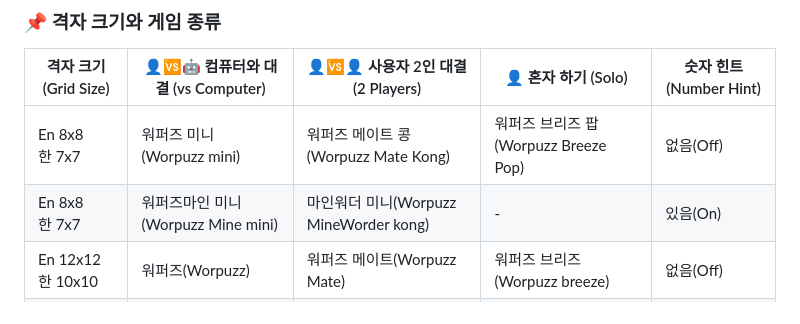
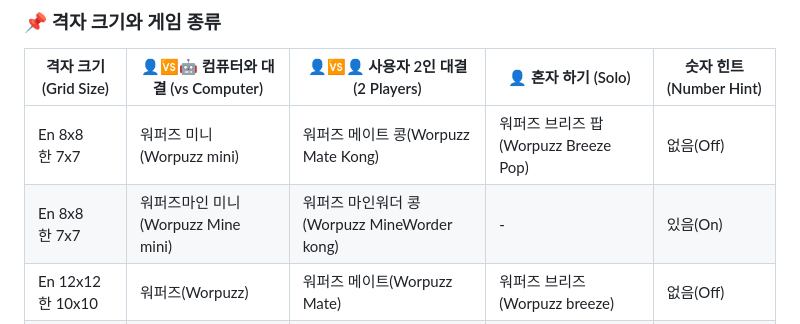
Before and after one commit to soosoohan/wordminemini, a Markdown page: README.md, the part around the change. Rendered like a GitHub page.

```diff
--- a/README.md
+++ b/README.md
@@ -49,7 +49,7 @@ We plan to develop games with more diverse topics and in various languages such
 | 격자 크기 (Grid Size) | 👤🆚🤖 컴퓨터와 대결 (vs Computer) | 👤🆚👤 사용자 2인 대결 (2 Players) | 👤 혼자 하기 (Solo) | 숫자 힌트 (Number Hint) |
 |---|---|---|---|---|
 |En 8x8 <br>한 7x7  | 워퍼즈 미니 (Worpuzz mini)  | 워퍼즈 메이트 콩(Worpuzz Mate Kong)    | 워퍼즈 브리즈 팝(Worpuzz Breeze Pop) |없음(Off)|
-|En 8x8<br>한 7x7  | 워퍼즈마인 미니 (Worpuzz Mine mini)        | 마인워더 미니(Worpuzz MineWorder kong)  |-  | 있음(On)|
+|En 8x8<br>한 7x7  | 워퍼즈마인 미니 (Worpuzz Mine mini)        | 워퍼즈 마인워더 콩(Worpuzz MineWorder kong)  |-  | 있음(On)|
 |En 12x12<br>한 10x10    | 워퍼즈(Worpuzz)   | 워퍼즈 메이트(Worpuzz Mate)    | 워퍼즈 브리즈(Worpuzz breeze)|없음(Off)|
 |En 12x12<br> 한 10x10    | 워퍼즈마인 (Worpuzz Mine)   | 워퍼즈 마인워더 (Worpuzz MineWorder)  |-  | 있음(On)|
 |En 14x14<br>한 12x12    | 워퍼즈 몽(Worpuzz Mong)    | 워퍼즈 메이트 찌니(Worpuzz Mate ZZini)   |워퍼즈 브리즈 젠(Worpuzz Breeze Zen)|없음(Off)|
```
